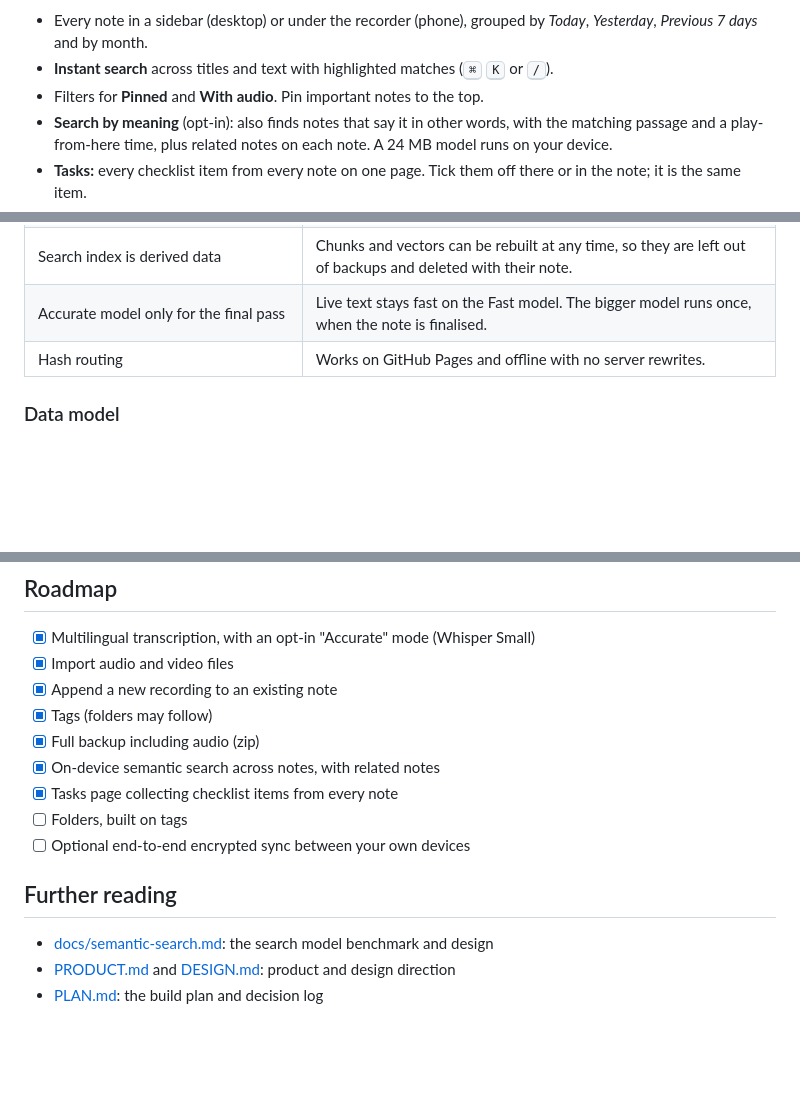
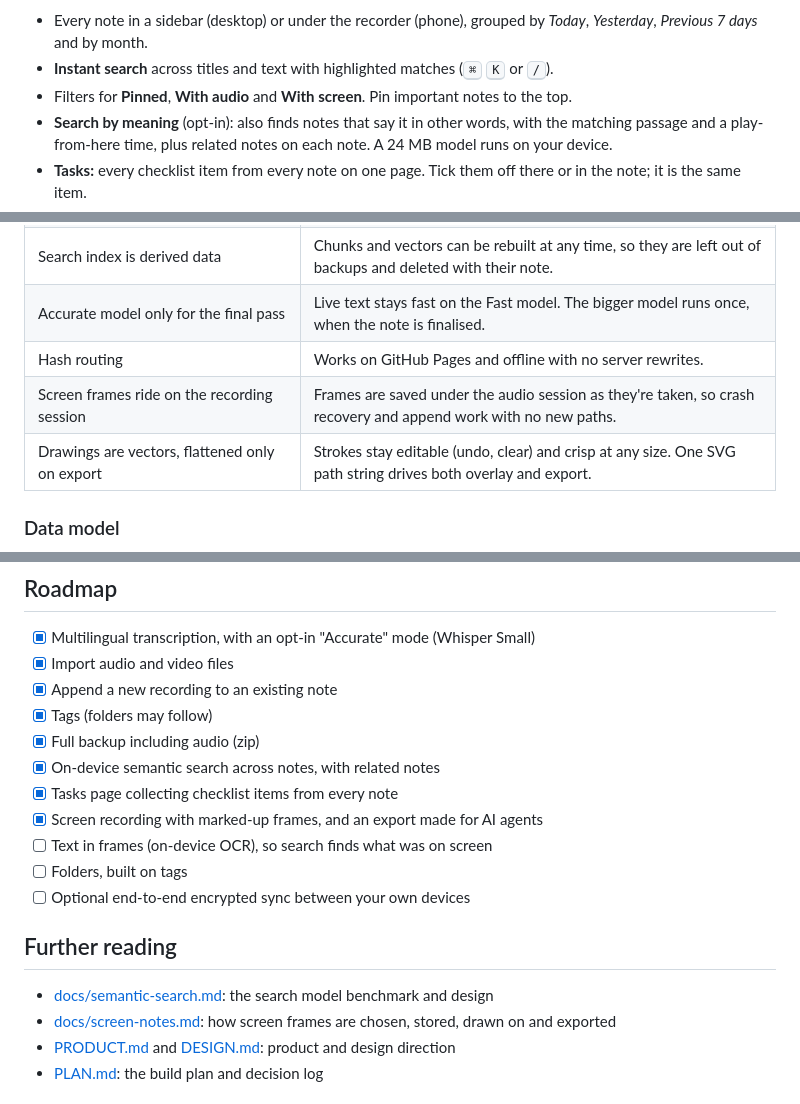
Before and after one commit to hardikverma22/voice-notes, a Markdown page: README.md, 3 parts joined by grey strips. GitHub-like rendering; blank space fills up the shorter version.

```diff
--- a/README.md
+++ b/README.md
@@ -52,7 +76,7 @@ browser's storage.
   _Yesterday_, _Previous 7 days_ and by month.
 - **Instant search** across titles and text with highlighted matches
   (<kbd>⌘</kbd> <kbd>K</kbd> or <kbd>/</kbd>).
-- Filters for **Pinned** and **With audio**. Pin important notes to the top.
+- Filters for **Pinned**, **With audio** and **With screen**. Pin important notes to the top.
 - **Search by meaning** (opt-in): also finds notes that say it in other words, with the
   matching passage and a play-from-here time, plus related notes on each note. A 24 MB model
   runs on your device.
@@ -258,6 +292,8 @@ src/
 | Search index is derived data                        | Chunks and vectors can be rebuilt at any time, so they are left out of backups and deleted with their note.     |
 | Accurate model only for the final pass              | Live text stays fast on the Fast model. The bigger model runs once, when the note is finalised.                 |
 | Hash routing                                        | Works on GitHub Pages and offline with no server rewrites.                                                      |
+| Screen frames ride on the recording session         | Frames are saved under the audio session as they're taken, so crash recovery and append work with no new paths. |
+| Drawings are vectors, flattened only on export      | Strokes stay editable (undo, clear) and crisp at any size. One SVG path string drives both overlay and export.  |
 
 ### Data model
 
@@ -388,12 +439,15 @@ publishing. Any static host works: serve `dist/` over HTTPS.
 - [x] Full backup including audio (zip)
 - [x] On-device semantic search across notes, with related notes
 - [x] Tasks page collecting checklist items from every note
+- [x] Screen recording with marked-up frames, and an export made for AI agents
+- [ ] Text in frames (on-device OCR), so search finds what was on screen
 - [ ] Folders, built on tags
 - [ ] Optional end-to-end encrypted sync between your own devices
 
 ## Further reading
 
 - [docs/semantic-search.md](docs/semantic-search.md): the search model benchmark and design
+- [docs/screen-notes.md](docs/screen-notes.md): how screen frames are chosen, stored, drawn on and exported
 - [PRODUCT.md](PRODUCT.md) and [DESIGN.md](DESIGN.md): product and design direction
 - [PLAN.md](PLAN.md): the build plan and decision log
 
```
Also changed, not shown: other parts of README.md (+51 -2 lines), docs/screen-notes.md (added, +93 -0 lines), docs/screenshots/screen-note-light.png (added), docs/screenshots/screen-viewer.png (added), 5 other files.
